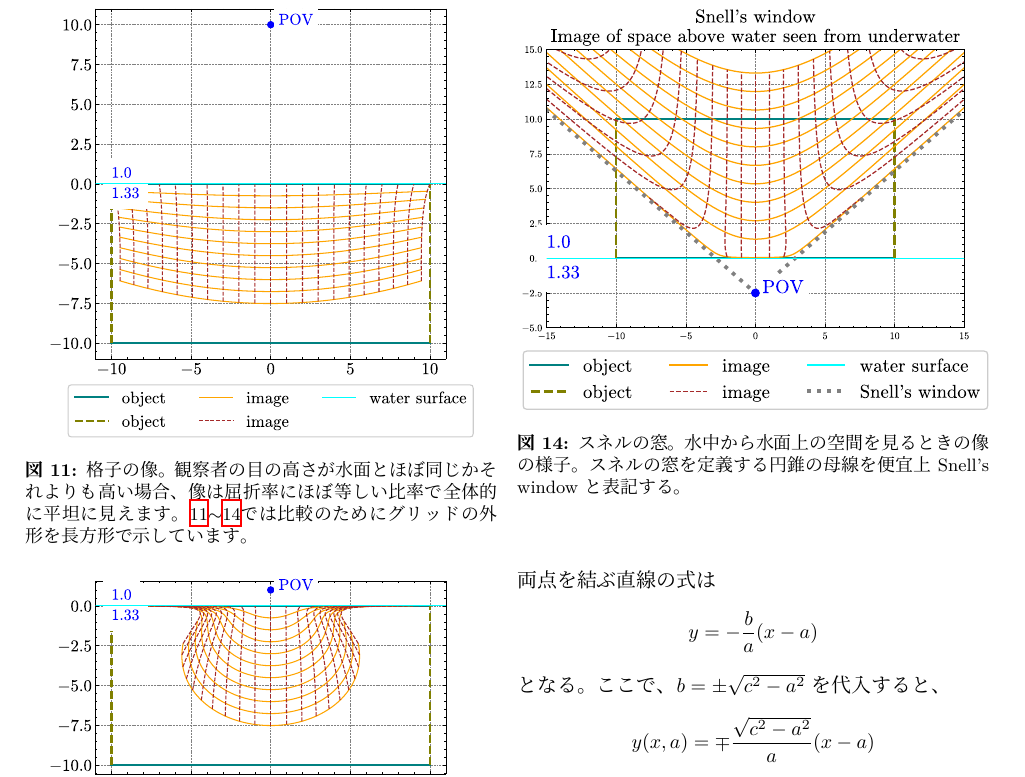
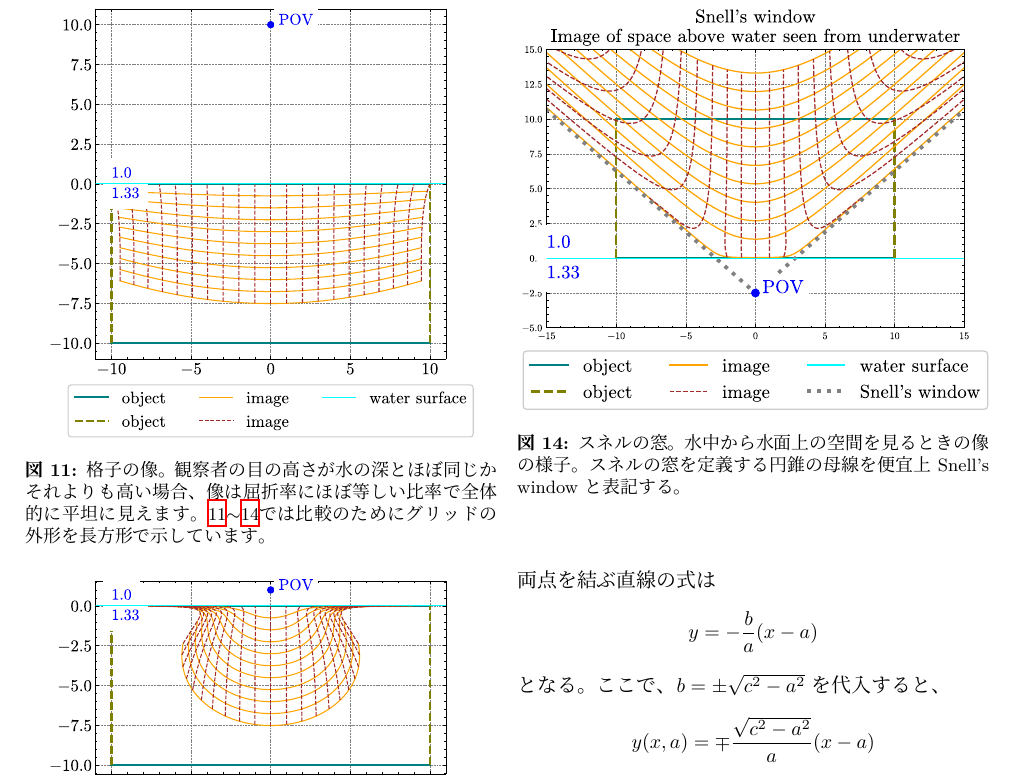
Before and after one commit to mingshey/geometrical_optics, a LaTeX document (refimg_jp.tex): part of page 5 of 6, cut so that both start at the same text. Compiled offline with XeLaTeX; a missing font is replaced by an installed copy or a similar font.

Commit message:
Add files via upload

```diff
--- a/refimg_jp.tex
+++ b/refimg_jp.tex
@@ -242,7 +242,7 @@ $$\dfrac{\eta_{\mathrm{V}}^{}}{\xi_{\mathrm{V}}^{}-\alpha}=-\dfrac{\beta}{\alpha
 \begin{figure}[!t]
 	\centering
 	\includegraphics[width=3in]{figs/image_underwater1.eps}
-	\caption{格子の像。観察者の目の高さが水面とほぼ同じかそれよりも高い場合、像は屈折率にほぼ等しい比率で全体的に平坦に見えます。\ref{fig:image_underwater}$\sim$\ref{fig:snell_window}では比較のためにグリッドの外形を長方形で示しています。}
+	\caption{格子の像。観察者の目の高さが水の深とほぼ同じかそれよりも高い場合、像は屈折率にほぼ等しい比率で全体的に平坦に見えます。\ref{fig:image_underwater}$\sim$\ref{fig:snell_window}では比較のためにグリッドの外形を長方形で示しています。}
 	\label{fig:image_underwater}
 \end{figure}
 
```
Also changed, not shown: refimg_jp.pdf.
